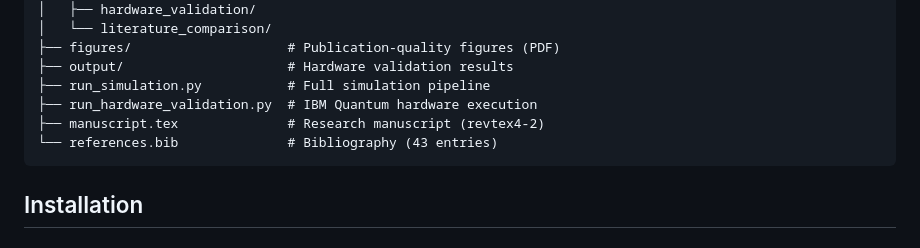
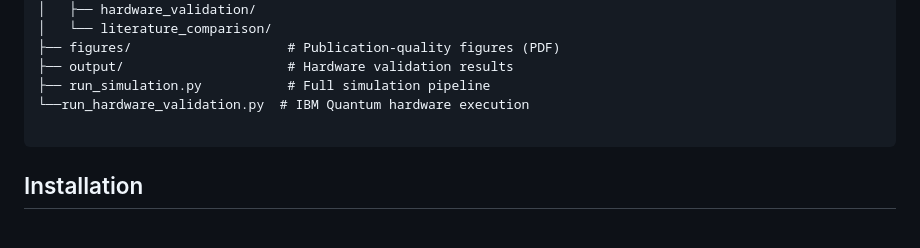
Before and after one commit to tanvir6307/ghz-secret-sharing, a Markdown page: README.md, the part around the change. GitHub-like rendering.

Commit message:
Fix formatting and update README structure

````diff
--- a/README.md
+++ b/README.md
@@ -81,9 +81,8 @@ ghz_secret_sharing/
 ├── figures/                    # Publication-quality figures (PDF)
 ├── output/                     # Hardware validation results
 ├── run_simulation.py           # Full simulation pipeline
-├── run_hardware_validation.py  # IBM Quantum hardware execution
-├── manuscript.tex              # Research manuscript (revtex4-2)
-└── references.bib              # Bibliography (43 entries)
+└──run_hardware_validation.py  # IBM Quantum hardware execution
+
 ```
 
 ## Installation
````
